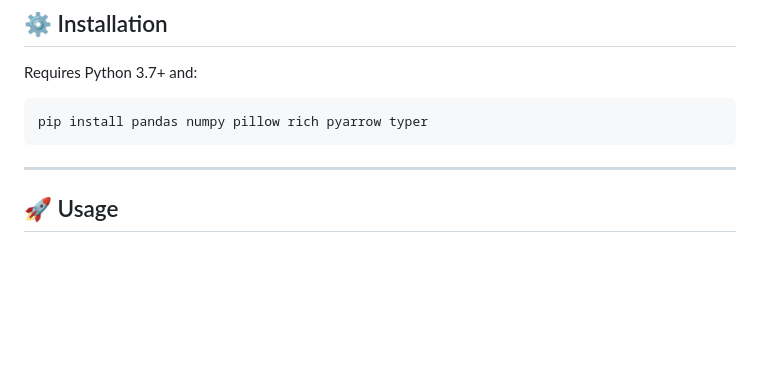
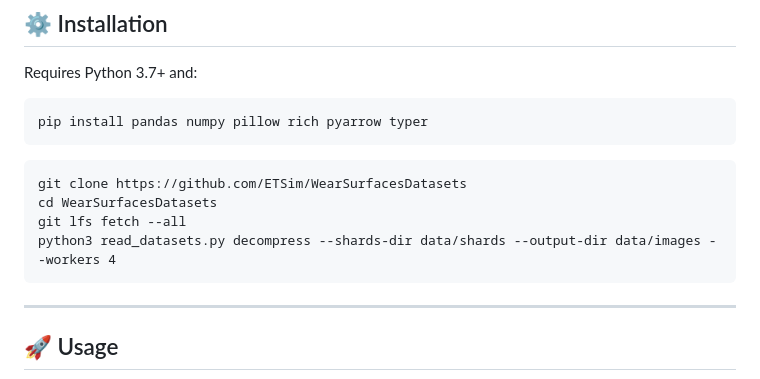
Before and after one commit to ETSim/WearSurfacesDatasets, a Markdown page: README.md, the part around the change. Rendered like a GitHub page; blank space fills up the shorter version.

Commit message:
Git lfs setup

````diff
--- a/README.md
+++ b/README.md
@@ -59,6 +59,13 @@ Requires Python 3.7+ and:
 
 ```bash
 pip install pandas numpy pillow rich pyarrow typer
+```
+
+```
+git clone https://github.com/ETSim/WearSurfacesDatasets
+cd WearSurfacesDatasets
+git lfs fetch --all
+python3 read_datasets.py decompress --shards-dir data/shards --output-dir data/images --workers 4
 ```
 
 ---
````
